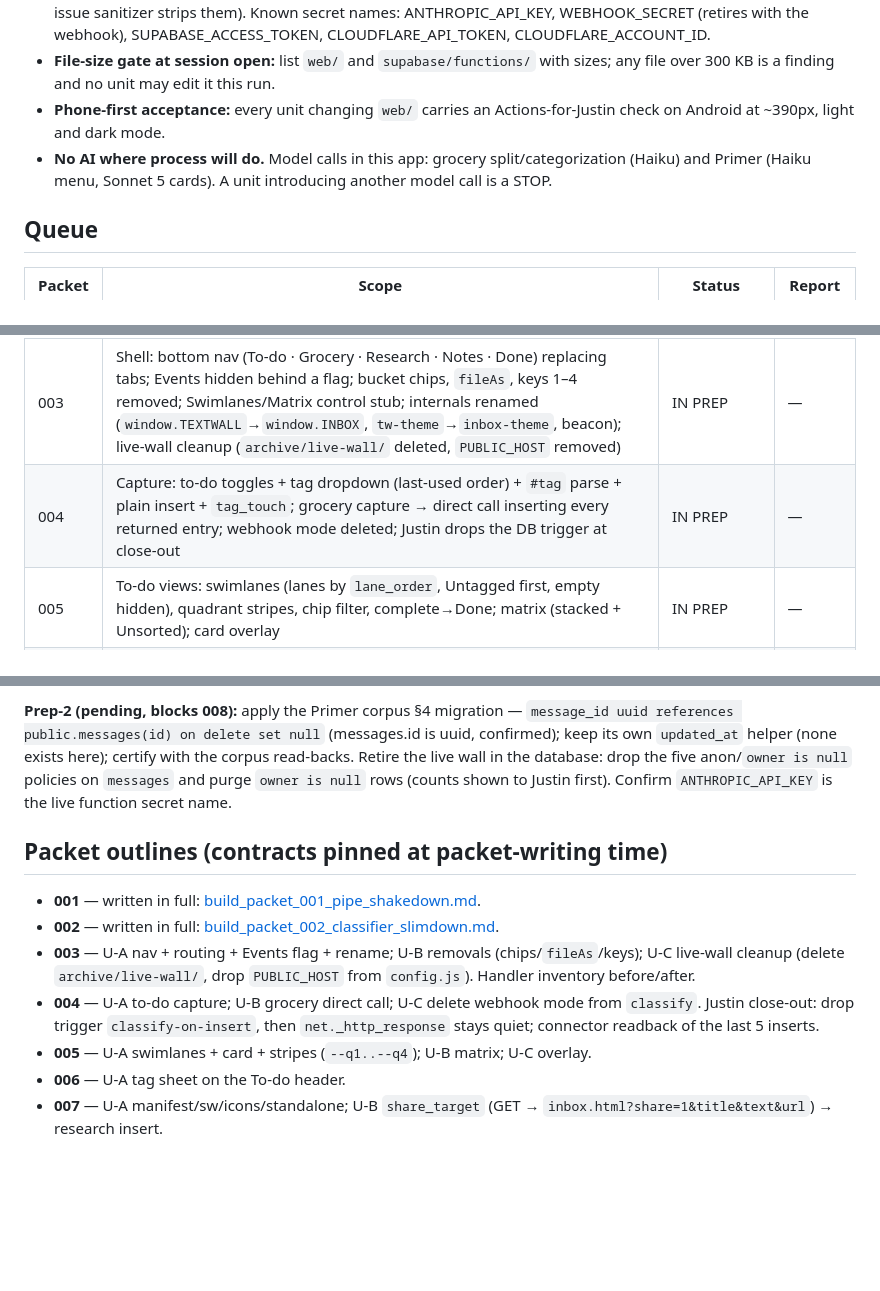
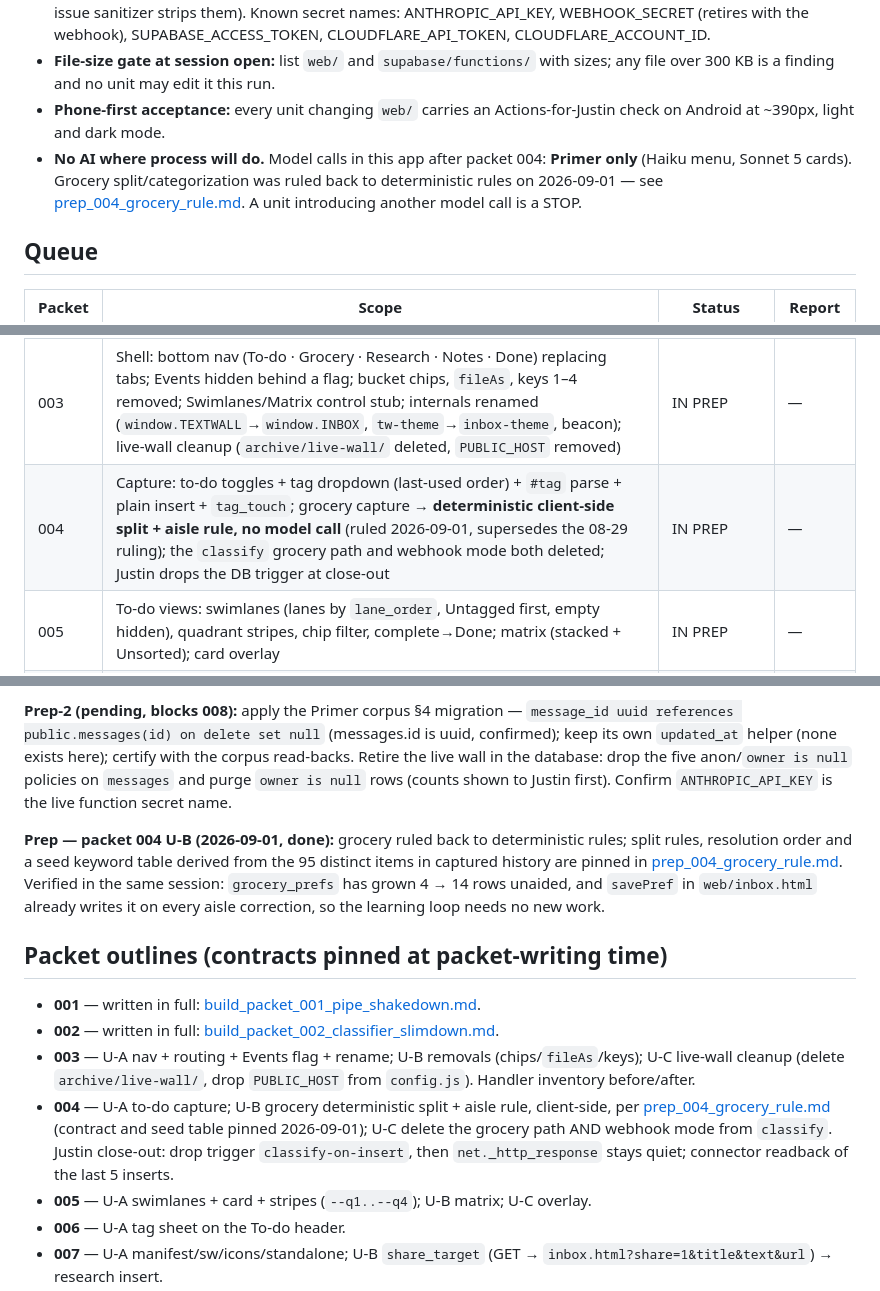
Before and after one commit to New-Orbit-Digital/inbox, a Markdown page: docs/packets/INDEX.md, 3 parts joined by grey strips. Rendered like a GitHub page; blank space fills up the shorter version.

```diff
--- a/docs/packets/INDEX.md
+++ b/docs/packets/INDEX.md
@@ -18,7 +18,7 @@ here in the same close-out PR.
 - **Secrets:** placeholders only, everywhere; placeholder examples in issue bodies written without angle brackets (the issue sanitizer strips them). Known secret names: ANTHROPIC_API_KEY, WEBHOOK_SECRET (retires with the webhook), SUPABASE_ACCESS_TOKEN, CLOUDFLARE_API_TOKEN, CLOUDFLARE_ACCOUNT_ID.
 - **File-size gate at session open:** list `web/` and `supabase/functions/` with sizes; any file over 300 KB is a finding and no unit may edit it this run.
 - **Phone-first acceptance:** every unit changing `web/` carries an Actions-for-Justin check on Android at ~390px, light and dark mode.
-- **No AI where process will do.** Model calls in this app: grocery split/categorization (Haiku) and Primer (Haiku menu, Sonnet 5 cards). A unit introducing another model call is a STOP.
+- **No AI where process will do.** Model calls in this app after packet 004: **Primer only** (Haiku menu, Sonnet 5 cards). Grocery split/categorization was ruled back to deterministic rules on 2026-09-01 — see [prep_004_grocery_rule.md](prep_004_grocery_rule.md). A unit introducing another model call is a STOP.
 
 ## Queue
 
@@ -27,7 +27,7 @@ here in the same close-out PR.
 | [001](build_packet_001_pipe_shakedown.md) | Pipe shakedown: `INBOX_VERSION` beacon in `web/config.js`; `health` edge function (version, migrations, table counts) | COMPLETE | [2026-08-31](reports/packet_001_report_20260831.md) |
 | [002](build_packet_002_classifier_slimdown.md) | Classifier slim-down: grocery-only `classify` with direct-call entry + `?ping=1`; to-do/event parsing, auto-tagging, date logic deleted; webhook shape still honored for grocery until 004 | COMPLETE | [2026-08-31](reports/packet_002_report_20260831.md) |
 | 003 | Shell: bottom nav (To-do · Grocery · Research · Notes · Done) replacing tabs; Events hidden behind a flag; bucket chips, `fileAs`, keys 1–4 removed; Swimlanes/Matrix control stub; internals renamed (`window.TEXTWALL`→`window.INBOX`, `tw-theme`→`inbox-theme`, beacon); live-wall cleanup (`archive/live-wall/` deleted, `PUBLIC_HOST` removed) | IN PREP | — |
-| 004 | Capture: to-do toggles + tag dropdown (last-used order) + `#tag` parse + plain insert + `tag_touch`; grocery capture → direct call inserting every returned entry; webhook mode deleted; Justin drops the DB trigger at close-out | IN PREP | — |
+| 004 | Capture: to-do toggles + tag dropdown (last-used order) + `#tag` parse + plain insert + `tag_touch`; grocery capture → **deterministic client-side split + aisle rule, no model call** (ruled 2026-09-01, supersedes the 08-29 ruling); the `classify` grocery path and webhook mode both deleted; Justin drops the DB trigger at close-out | IN PREP | — |
 | 005 | To-do views: swimlanes (lanes by `lane_order`, Untagged first, empty hidden), quadrant stripes, chip filter, complete→Done; matrix (stacked + Unsorted); card overlay | IN PREP | — |
 | 006 | Tag sheet: rename / merge-on-collision / reorder / delete-with-reassign via the RPCs | IN PREP | — |
 | 007 | PWA: manifest, service worker, icons, standalone, theme-color; Android share target → Research capture | IN PREP | — |
@@ -52,12 +52,14 @@ here in the same close-out PR.
 
 **Prep-2 (pending, blocks 008):** apply the Primer corpus §4 migration — `message_id uuid references public.messages(id) on delete set null` (messages.id is uuid, confirmed); keep its own `updated_at` helper (none exists here); certify with the corpus read-backs. Retire the live wall in the database: drop the five anon/`owner is null` policies on `messages` and purge `owner is null` rows (counts shown to Justin first). Confirm `ANTHROPIC_API_KEY` is the live function secret name.
 
+**Prep — packet 004 U-B (2026-09-01, done):** grocery ruled back to deterministic rules; split rules, resolution order and a seed keyword table derived from the 95 distinct items in captured history are pinned in [prep_004_grocery_rule.md](prep_004_grocery_rule.md). Verified in the same session: `grocery_prefs` has grown 4 → 14 rows unaided, and `savePref` in `web/inbox.html` already writes it on every aisle correction, so the learning loop needs no new work.
+
 ## Packet outlines (contracts pinned at packet-writing time)
 
 - **001** — written in full: [build_packet_001_pipe_shakedown.md](build_packet_001_pipe_shakedown.md).
 - **002** — written in full: [build_packet_002_classifier_slimdown.md](build_packet_002_classifier_slimdown.md).
 - **003** — U-A nav + routing + Events flag + rename; U-B removals (chips/`fileAs`/keys); U-C live-wall cleanup (delete `archive/live-wall/`, drop `PUBLIC_HOST` from `config.js`). Handler inventory before/after.
-- **004** — U-A to-do capture; U-B grocery direct call; U-C delete webhook mode from `classify`. Justin close-out: drop trigger `classify-on-insert`, then `net._http_response` stays quiet; connector readback of the last 5 inserts.
+- **004** — U-A to-do capture; U-B grocery deterministic split + aisle rule, client-side, per [prep_004_grocery_rule.md](prep_004_grocery_rule.md) (contract and seed table pinned 2026-09-01); U-C delete the grocery path AND webhook mode from `classify`. Justin close-out: drop trigger `classify-on-insert`, then `net._http_response` stays quiet; connector readback of the last 5 inserts.
 - **005** — U-A swimlanes + card + stripes (`--q1..--q4`); U-B matrix; U-C overlay.
 - **006** — U-A tag sheet on the To-do header.
 - **007** — U-A manifest/sw/icons/standalone; U-B `share_target` (GET → `inbox.html?share=1&title&text&url`) → research insert.
```
Also changed, not shown: docs/backlog.md (+10 -0 lines), docs/packets/prep_004_grocery_rule.md (added, +95 -0 lines).
